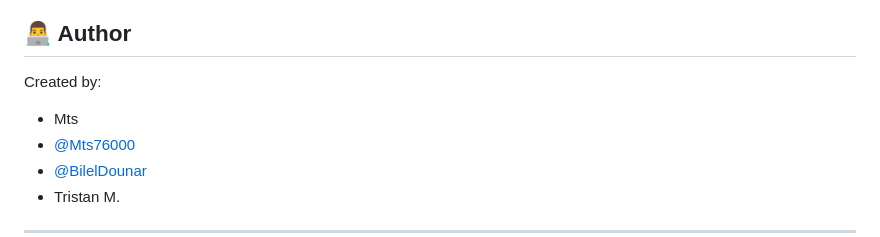
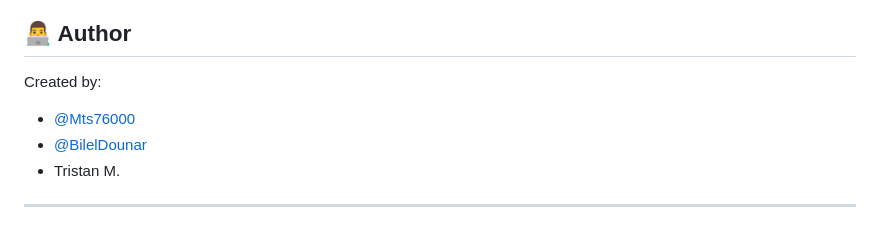
Before and after one commit to Mts76000/Onlyvax, a Markdown page: README.md, the part around the change. GitHub-like rendering.

```diff
--- a/README.md
+++ b/README.md
@@ -150,7 +150,6 @@ Once your PR is reviewed and approved, it will be merged into the main branch.
 ## 👨‍💻 Author
 
 Created by:
-- Mts
 - [@Mts76000](https://github.com/Mts76000)
 -  [@BilelDounar](https://github.com/BilelDounar)
 - Tristan M.
```
